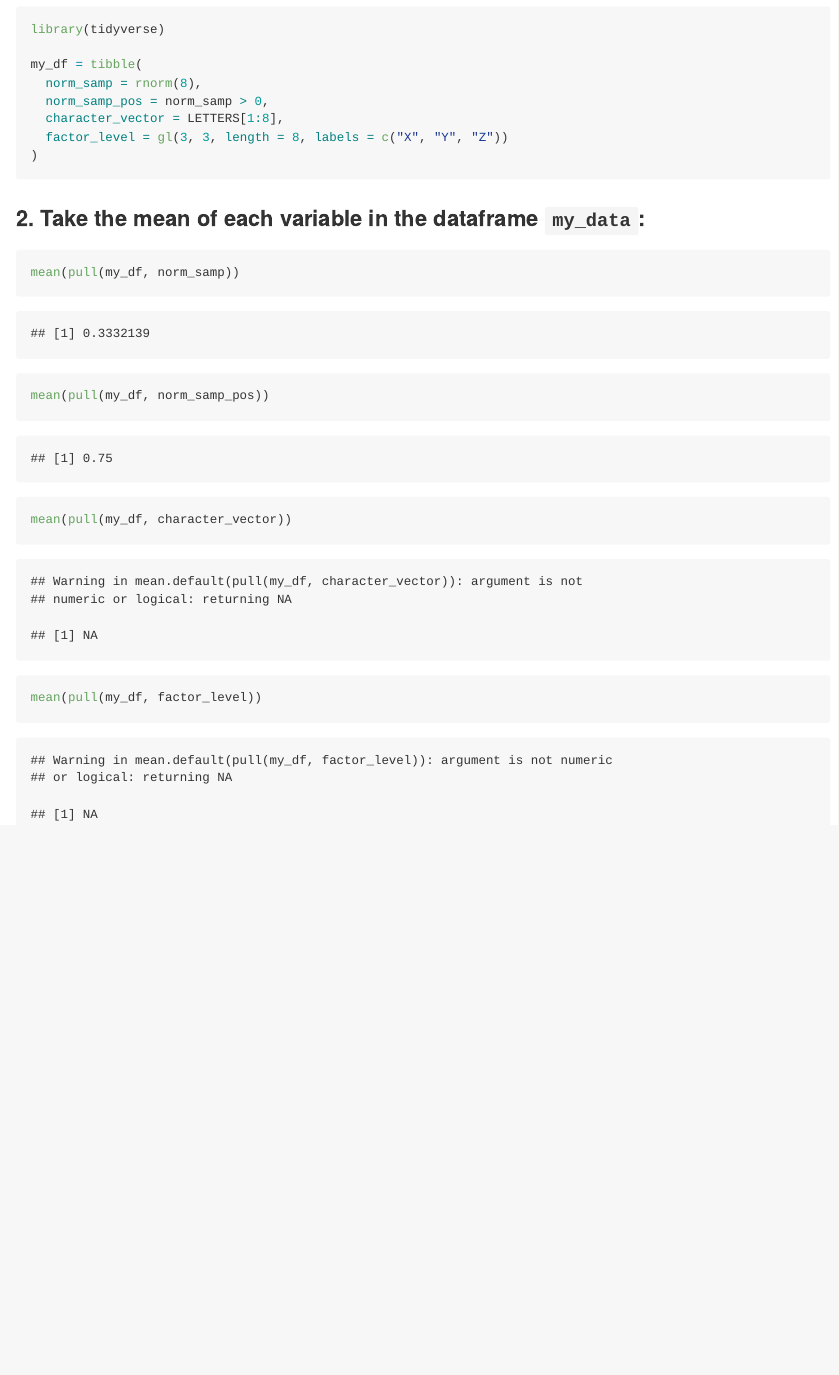
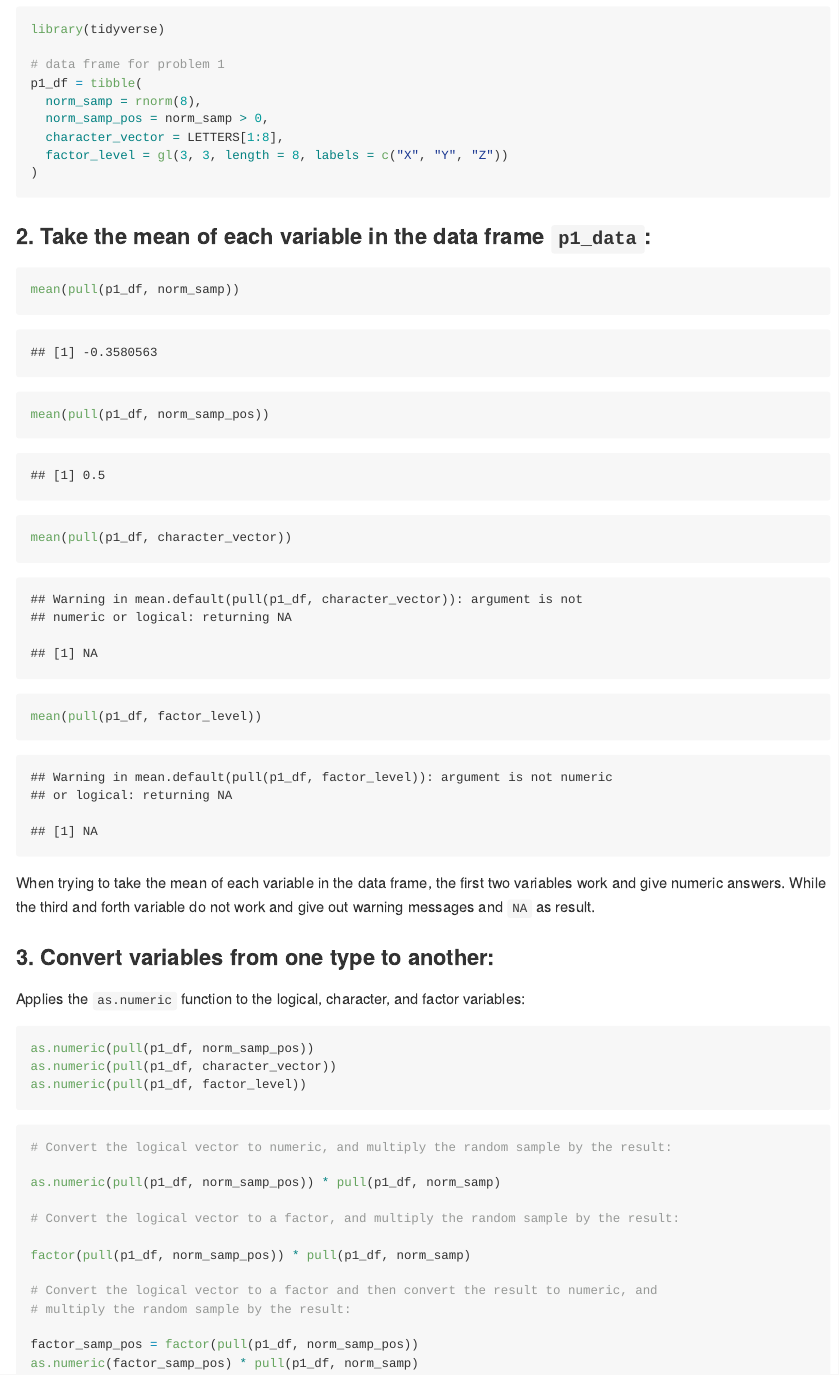
Before and after one commit to Jesse925/p8105_hw1_jc5314, an R Markdown document (p8105_hw1_jc5314.Rmd): the page in a window 1100 px wide, from 290 px down. The pictures show the output file p8105_hw1_jc5314.md that the author committed with the source, drawn offline in the style of GitHub.

Commit message:
Step 3 in Problem 1.

````diff
--- a/p8105_hw1_jc5314.Rmd
+++ b/p8105_hw1_jc5314.Rmd
@@ -12,7 +12,8 @@ output: github_document
 ```{r, message = FALSE}
 library(tidyverse)
 
-my_df = tibble(
+# data frame for problem 1
+p1_df = tibble(
   norm_samp = rnorm(8),
   norm_samp_pos = norm_samp > 0,
   character_vector = LETTERS[1:8],
@@ -20,11 +21,41 @@ my_df = tibble(
 )
 ```
 
-### 2. Take the mean of each variable in the dataframe `my_data`:
+### 2. Take the mean of each variable in the data frame `p1_data`:
 
 ```{r, }
-mean(pull(my_df, norm_samp))
-mean(pull(my_df, norm_samp_pos))
-mean(pull(my_df, character_vector))
-mean(pull(my_df, factor_level))
+mean(pull(p1_df, norm_samp))
+mean(pull(p1_df, norm_samp_pos))
+mean(pull(p1_df, character_vector))
+mean(pull(p1_df, factor_level))
 ```
+
+When trying to take the mean of each variable in the data frame, the first two variables work and give numeric answers. While the third and forth variable do not work and give out warning messages and `NA` as result.
+
+### 3. Convert variables from one type to another:
+
+Applies the `as.numeric` function to the logical, character, and factor variables:
+
+```{r, eval = FALSE}
+as.numeric(pull(p1_df, norm_samp_pos))
+as.numeric(pull(p1_df, character_vector))
+as.numeric(pull(p1_df, factor_level))
+```
+
+
+
+```{r, eval = FALSE}
+# Convert the logical vector to numeric, and multiply the random sample by the result:
+
+as.numeric(pull(p1_df, norm_samp_pos)) * pull(p1_df, norm_samp)
+
+# Convert the logical vector to a factor, and multiply the random sample by the result:
+
+factor(pull(p1_df, norm_samp_pos)) * pull(p1_df, norm_samp)
+
+# Convert the logical vector to a factor and then convert the result to numeric, and
+# multiply the random sample by the result:
+
+factor_samp_pos = factor(pull(p1_df, norm_samp_pos))
+as.numeric(factor_samp_pos) * pull(p1_df, norm_samp)
+```
````
Also changed, not shown: p8105_hw1_jc5314.md, p8105_hw1_jc5314.Rmd (2 more changed lines).
